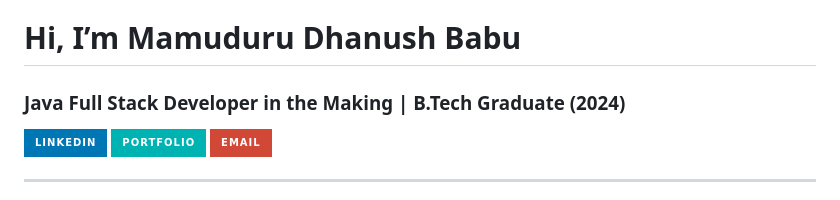
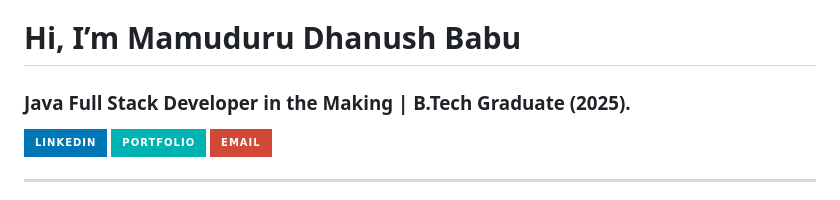
Before and after one commit to dhanush-babu-M/dhanush-babu-M, a Markdown page: README.md, the part around the change. GitHub-like rendering; badges without logos.

```diff
--- a/README.md
+++ b/README.md
@@ -3,7 +3,7 @@
 </h1>
 
 <h3 style="text-align:center; font-weight:500; margin-top:0; margin-bottom:12px;">
-  Java Full Stack Developer in the Making | B.Tech Graduate (2024)
+  Java Full Stack Developer in the Making | B.Tech Graduate (2025).
 </h3>
 
 <div style="text-align:center; margin-bottom:14px;">
```
